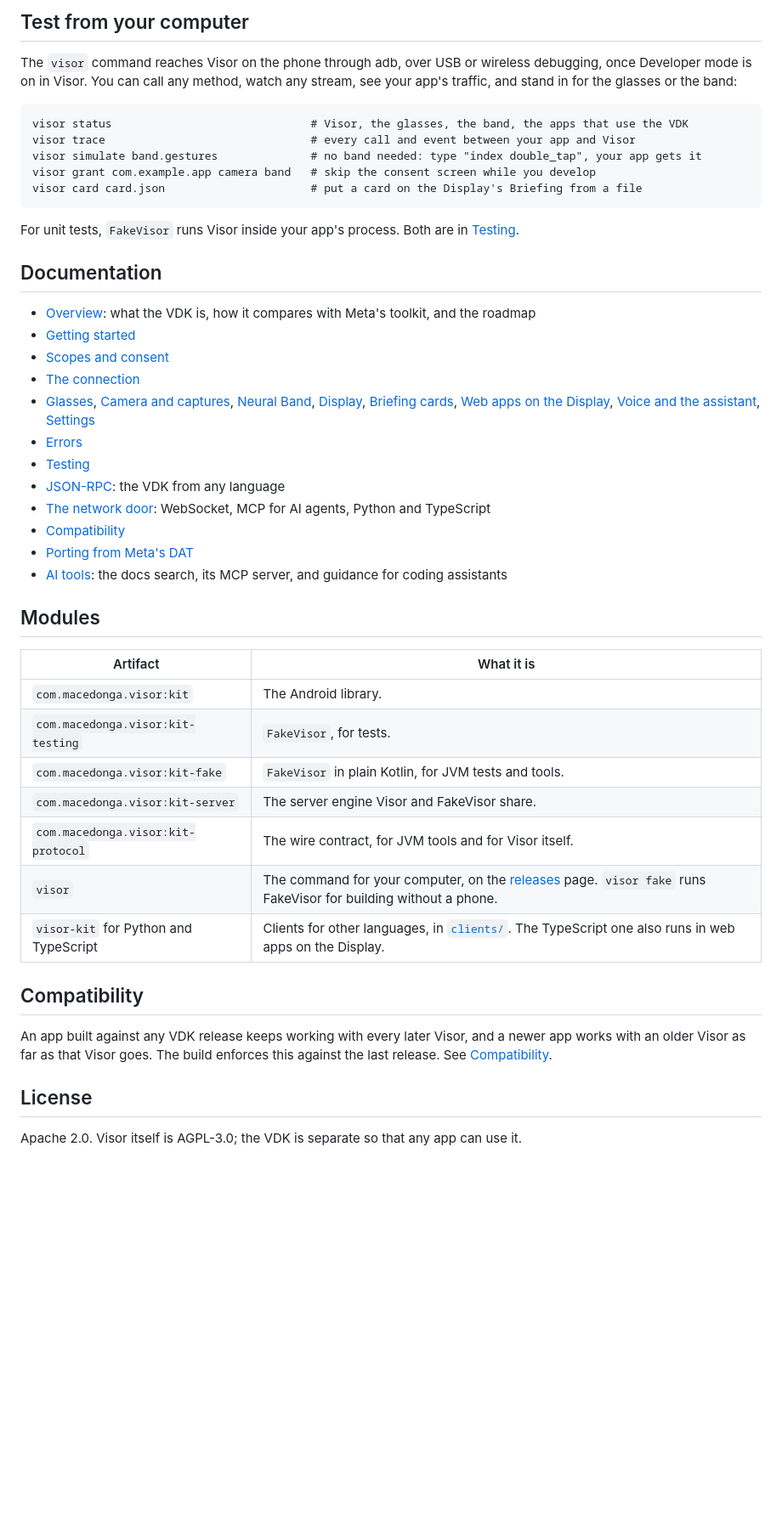
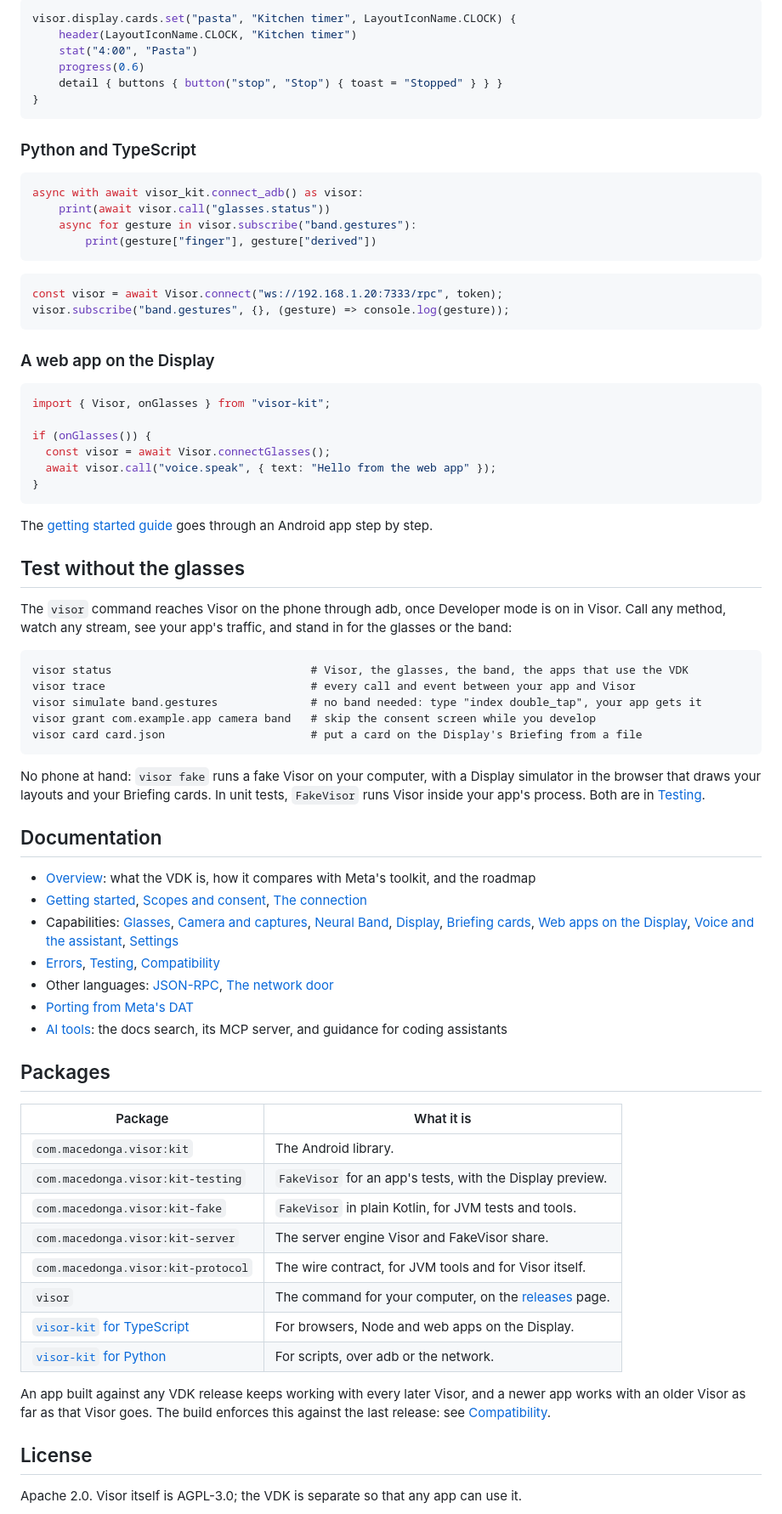
Before and after one commit to macedonga/visor-kit, a Markdown page: README.md, the part around one of its changes. Shown at 85% size. Drawn GitHub-style; blank space fills up the shorter version.

````diff
--- a/README.md
+++ b/README.md
@@ -72,9 +85,44 @@ The [getting started guide](docs/getting-started.md) goes through it step by ste
 
-## Test from your computer
+```kotlin
+visor.display.cards.set("pasta", "Kitchen timer", LayoutIconName.CLOCK) {
+    header(LayoutIconName.CLOCK, "Kitchen timer")
+    stat("4:00", "Pasta")
+    progress(0.6)
+    detail { buttons { button("stop", "Stop") { toast = "Stopped" } } }
+}
+```
 
-The `visor` command reaches Visor on the phone through adb, over USB or wireless debugging, once Developer mode
-is on in Visor. You can call any method, watch any stream, see your app's traffic, and stand in for the glasses or
-the band:
+### Python and TypeScript
+
+```python
+async with await visor_kit.connect_adb() as visor:
+    print(await visor.call("glasses.status"))
+    async for gesture in visor.subscribe("band.gestures"):
+        print(gesture["finger"], gesture["derived"])
+```
+
+```ts
+const visor = await Visor.connect("ws://192.168.1.20:7333/rpc", token);
+visor.subscribe("band.gestures", {}, (gesture) => console.log(gesture));
+```
+
+### A web app on the Display
+
+```ts
+import { Visor, onGlasses } from "visor-kit";
+
+if (onGlasses()) {
+  const visor = await Visor.connectGlasses();
+  await visor.call("voice.speak", { text: "Hello from the web app" });
+}
+```
+
+The [getting started guide](docs/getting-started.md) goes through an Android app step by step.
+
+## Test without the glasses
+
+The `visor` command reaches Visor on the phone through adb, once Developer mode is on in Visor. Call any method,
+watch any stream, see your app's traffic, and stand in for the glasses or the band:
 
 ```
 visor status                              # Visor, the glasses, the band, the apps that use the VDK
@@ -84,41 +132,39 @@ visor grant com.example.app camera band   # skip the consent screen while you de
 visor card card.json                      # put a card on the Display's Briefing from a file
 ```
 
-For unit tests, `FakeVisor` runs Visor inside your app's process. Both are in [Testing](docs/testing.md).
+No phone at hand: `visor fake` runs a fake Visor on your computer, with a Display simulator in the browser that
+draws your layouts and your Briefing cards. In unit tests, `FakeVisor` runs Visor inside your app's process. Both
+are in [Testing](docs/testing.md).
 
 ## Documentation
 
 - [Overview](docs/overview.md): what the VDK is, how it compares with Meta's toolkit, and the roadmap
-- [Getting started](docs/getting-started.md)
-- [Scopes and consent](docs/scopes-and-consent.md)
-- [The connection](docs/connection.md)
-- [Glasses](docs/glasses.md), [Camera and captures](docs/camera-and-captures.md), [Neural Band](docs/neural-band.md),
-  [Display](docs/display.md), [Briefing cards](docs/briefing-cards.md), [Web apps on the Display](docs/web-apps.md),
-  [Voice and the assistant](docs/voice-and-assistant.md), [Settings](docs/settings.md)
-- [Errors](docs/errors.md)
-- [Testing](docs/testing.md)
-- [JSON-RPC](docs/json-rpc.md): the VDK from any language
-- [The network door](docs/network.md): WebSocket, MCP for AI agents, Python and TypeScript
-- [Compatibility](docs/compatibility.md)
+- [Getting started](docs/getting-started.md), [Scopes and consent](docs/scopes-and-consent.md),
+  [The connection](docs/connection.md)
+- Capabilities: [Glasses](docs/glasses.md), [Camera and captures](docs/camera-and-captures.md),
+  [Neural Band](docs/neural-band.md), [Display](docs/display.md), [Briefing cards](docs/briefing-cards.md),
+  [Web apps on the Display](docs/web-apps.md), [Voice and the assistant](docs/voice-and-assistant.md),
+  [Settings](docs/settings.md)
+- [Errors](docs/errors.md), [Testing](docs/testing.md), [Compatibility](docs/compatibility.md)
+- Other languages: [JSON-RPC](docs/json-rpc.md), [The network door](docs/network.md)
 - [Porting from Meta's DAT](docs/porting-from-dat.md)
 - [AI tools](docs/ai-tools.md): the docs search, its MCP server, and guidance for coding assistants
 
-## Modules
+## Packages
 
-| Artifact | What it is |
+| Package | What it is |
 |---|---|
 | `com.macedonga.visor:kit` | The Android library. |
-| `com.macedonga.visor:kit-testing` | `FakeVisor`, for tests. |
+| `com.macedonga.visor:kit-testing` | `FakeVisor` for an app's tests, with the Display preview. |
 | `com.macedonga.visor:kit-fake` | `FakeVisor` in plain Kotlin, for JVM tests and tools. |
 | `com.macedonga.visor:kit-server` | The server engine Visor and FakeVisor share. |
 | `com.macedonga.visor:kit-protocol` | The wire contract, for JVM tools and for Visor itself. |
-| `visor` | The command for your computer, on the [releases](https://github.com/macedonga/visor-kit/releases) page. `visor fake` runs FakeVisor for building without a phone. |
-| `visor-kit` for Python and TypeScript | Clients for other languages, in [`clients/`](clients). The TypeScript one also runs in web apps on the Display. |
-
-## Compatibility
+| `visor` | The command for your computer, on the [releases](https://github.com/macedonga/visor-kit/releases) page. |
+| [`visor-kit` for TypeScript](clients/typescript) | For browsers, Node and web apps on the Display. |
+| [`visor-kit` for Python](clients/python) | For scripts, over adb or the network. |
 
 An app built against any VDK release keeps working with every later Visor, and a newer app works with an older
-Visor as far as that Visor goes. The build enforces this against the last release. See
+Visor as far as that Visor goes. The build enforces this against the last release: see
 [Compatibility](docs/compatibility.md).
 
 ## License
````
Also changed, not shown: other parts of README.md (+54 -41 lines), .github/banner.png (added).
